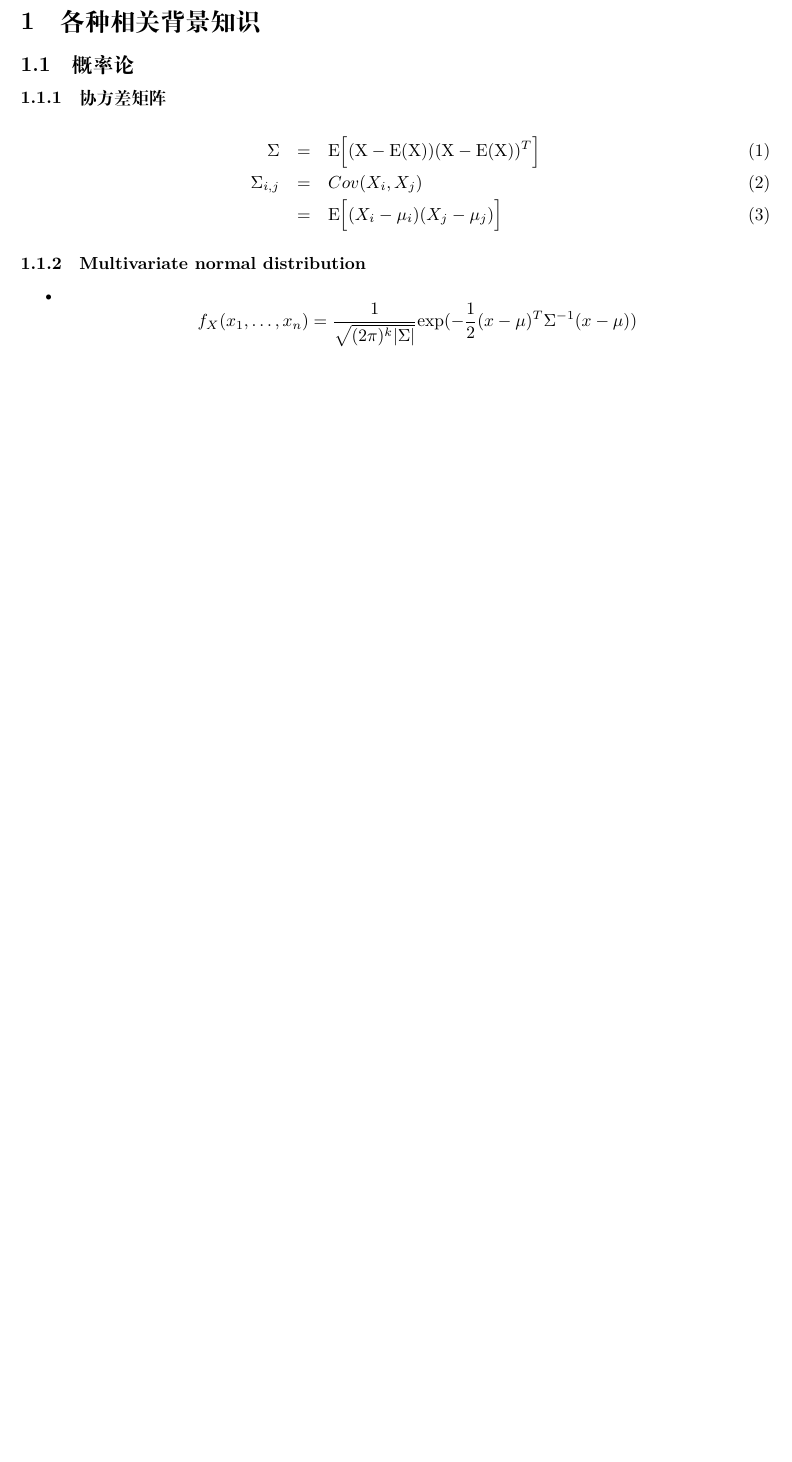
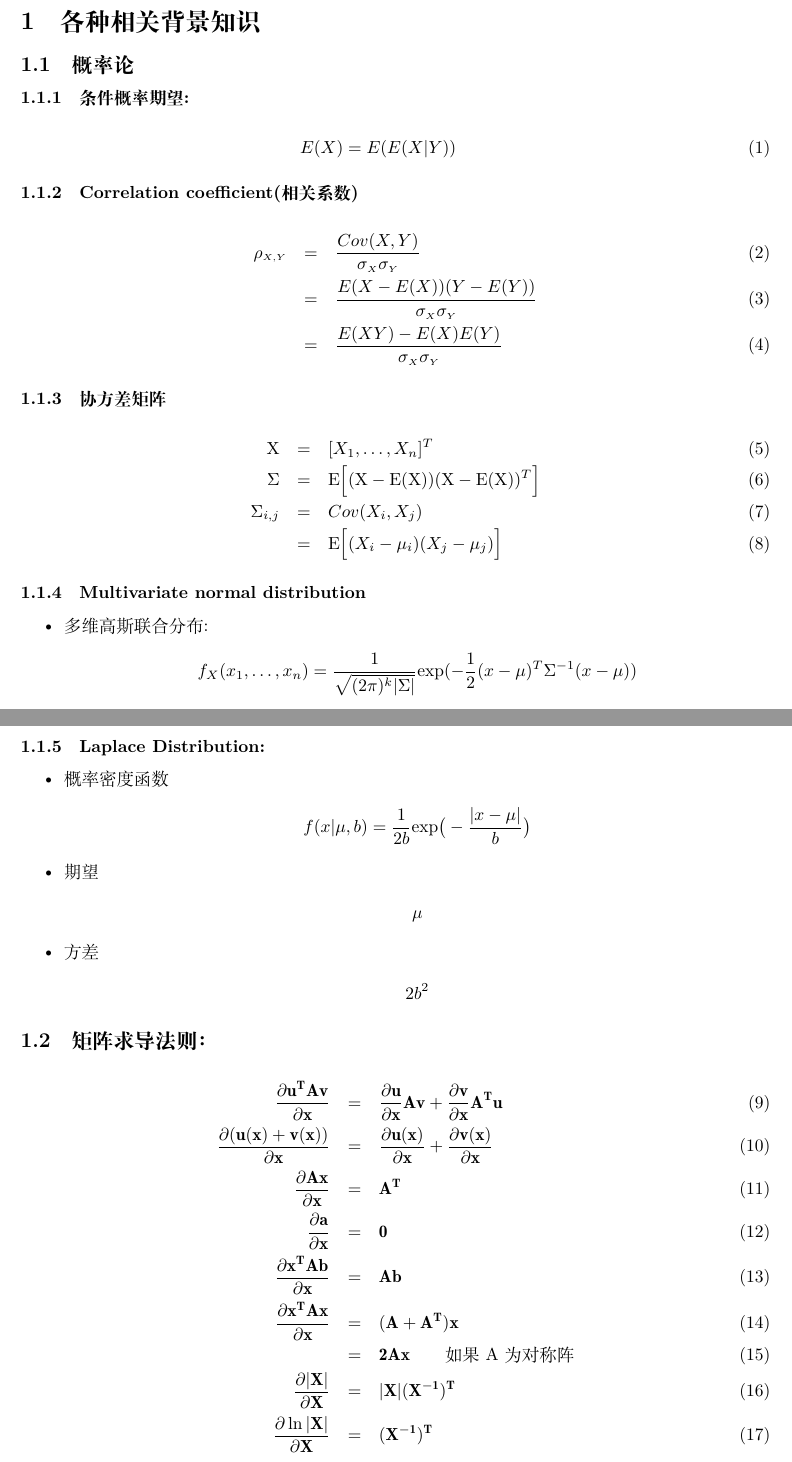
Before and after one commit to yuyue9284/notes, a LaTeX document (2016 Spring.tex): part of page 2 of 3 before the commit and two parts of pages 2 and 3 of 4 after it, the two joined at a grey line, cut so that both start at the same text, the shorter picture padded with empty space. Compiled offline with XeLaTeX.

Commit message:
矩阵求导法则

```diff
--- a/2016 Spring.tex
+++ b/2016 Spring.tex
@@ -7,6 +7,7 @@
 								% TeX will automatically convert eps --> pdf in pdflatex
 \usepackage{amssymb}
 \usepackage[UTF8, heading = false, scheme = plain]{ctex}
+\usepackage[colorlinks = false]{hyperref}
 
 
 \title{2016 Spring Notes}
@@ -18,8 +19,19 @@
 
 \section{各种相关背景知识}
 	\subsection{概率论}
+		\subsubsection{条件概率期望:}
+			\begin{eqnarray}
+			E(X) = E(E(X|Y))
+			\end{eqnarray}
+		\subsubsection{Correlation coefficient(相关系数)}
+			\begin{eqnarray}
+				\rho_{\scriptscriptstyle X,\scriptscriptstyle Y} &=& \frac{Cov(X,Y)}{\sigma_{\scriptscriptstyle X}\sigma_{\scriptscriptstyle Y}}\\
+				&=& \frac{E(X-E(X))(Y-E(Y))}{\sigma_{\scriptscriptstyle X}\sigma_{\scriptscriptstyle Y}}\\
+				&=& \frac{E(XY)-E(X)E(Y)}{\sigma_{\scriptscriptstyle X}\sigma_{\scriptscriptstyle Y}}
+			\end{eqnarray}
 		\subsubsection{协方差矩阵}
                         \begin{eqnarray}
+                        	       \mathrm{X} &=& [X_1,\ldots,X_n]^T\\
                                 \Sigma &=& \mathrm{E}\Big[(\mathrm{X}-\mathrm{E}(\mathrm{X}))(\mathrm{X}-\mathrm{E}(\mathrm{X}))^T\Big]\\
                                 \Sigma_{i,j} &=& Cov(X_i, X_j)\\
                                 &=& \mathrm{E}\Big[(X_i - \mu_i)(X_j - \mu_j)\Big]
@@ -28,6 +40,7 @@
                 \subsubsection{Multivariate normal distribution}
                         \begin{itemize}
                                 \item
+                                多维高斯联合分布:
                                 $$f_X(x_1,\ldots,x_n) = \frac{1}{\sqrt{(2\pi)^k|\Sigma|}}\mathrm{exp}(-\frac{1}{2}(x-\mu)^T\Sigma^{-1}(x-\mu))$$
 
                                 \item
@@ -37,3 +55,30 @@
+	        \subsubsection{Laplace Distribution:}
+	        		\begin{itemize}
+			\item
+			概率密度函数\\
+			$$f(x|\mu,b)= \displaystyle\frac{1}{2b} \mathrm{exp}\big(-\frac{|x-\mu|}{b}\big)$$
+			\item
+			期望\\
+			$$\mu$$
+			\item
+			方差\\
+			$$2b^2$$
+			\end{itemize}
+
+	\subsection{矩阵求导法则：}
+		\begin{eqnarray}
+		\mathbf{\frac{\partial u^TAv}{\partial x}} &=& \mathbf{\frac{\partial u}{\partial x}Av + \frac{\partial v}{\partial x}A^Tu}\\
+		\mathbf{\frac{\partial(u(x)+v(x))}{\partial x}} &=& \mathbf{\frac{\partial u(x)}{\partial x}+ \frac{\partial v(x)}{\partial x} }\\
+		\mathbf{\frac{\partial Ax}{\partial x}} &=& \mathbf{A^T}\\
+		\mathbf{\frac{\partial a}{\partial x}} &=& \mathbf{0} \\
+		\mathbf{\frac{\partial x^T Ab}{\partial x}} &=& \mathbf{Ab}\\
+		\mathbf{\frac{\partial x^TAx}{\partial x}} &=& \mathbf{(A+A^T)x}\\
+		&=& \mathbf{2Ax} \textrm{\qquad 如果A为对称阵}\\
+		\mathbf{\frac{\partial |X|}{\partial X}} &=& \mathbf{|X|(X^{-1})^T} \\
+		\mathbf{\frac{\partial \ln |X|}{\partial X}} &=& \mathbf{(X^{-1})^T}
+		%\mathbf{\frac{\partial}{\partial x}} &=& \mathbf{\frac{\partial}{\partial x}}
+		\end{eqnarray}
+
 \newpage
 
 
```
Also changed, not shown: 2016 Spring.pdf, 2016 Spring.tex (11 more changed lines), 5 other files.
